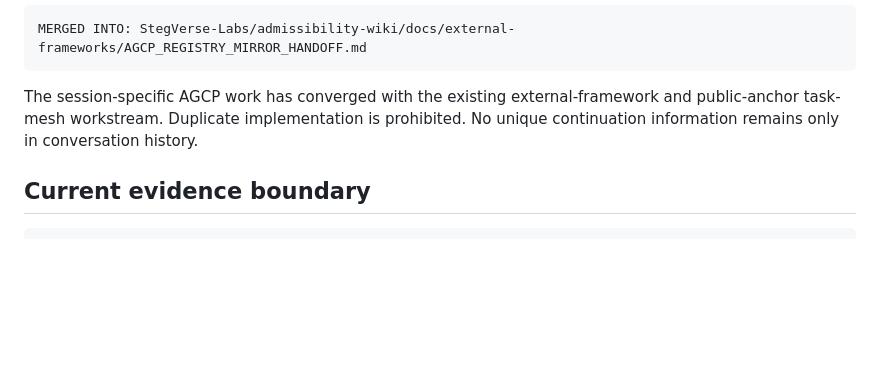
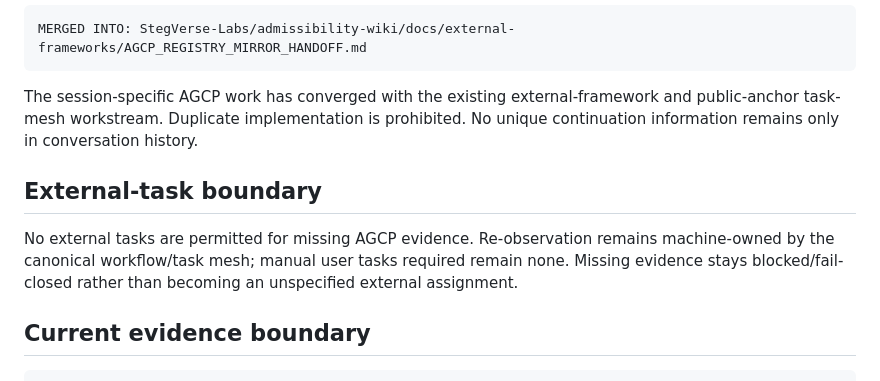
Before and after one commit to StegVerse-Labs/admissibility-wiki, a Markdown page: docs/external-frameworks/AGCP_REGISTRY_MIRROR_HANDOFF.md, the part around the change. Rendered like a GitHub page; blank space fills up the shorter version.

Commit message:
Make AGCP external-task boundary explicit

````diff
--- a/docs/external-frameworks/AGCP_REGISTRY_MIRROR_HANDOFF.md
+++ b/docs/external-frameworks/AGCP_REGISTRY_MIRROR_HANDOFF.md
@@ -129,6 +129,10 @@ MERGED INTO: StegVerse-Labs/admissibility-wiki/docs/external-frameworks/AGCP_REG
 
 The session-specific AGCP work has converged with the existing external-framework and public-anchor task-mesh workstream. Duplicate implementation is prohibited. No unique continuation information remains only in conversation history.
 
+## External-task boundary
+
+No external tasks are permitted for missing AGCP evidence. Re-observation remains machine-owned by the canonical workflow/task mesh; manual user tasks required remain none. Missing evidence stays blocked/fail-closed rather than becoming an unspecified external assignment.
+
 ## Current evidence boundary
 
 ```text
````
